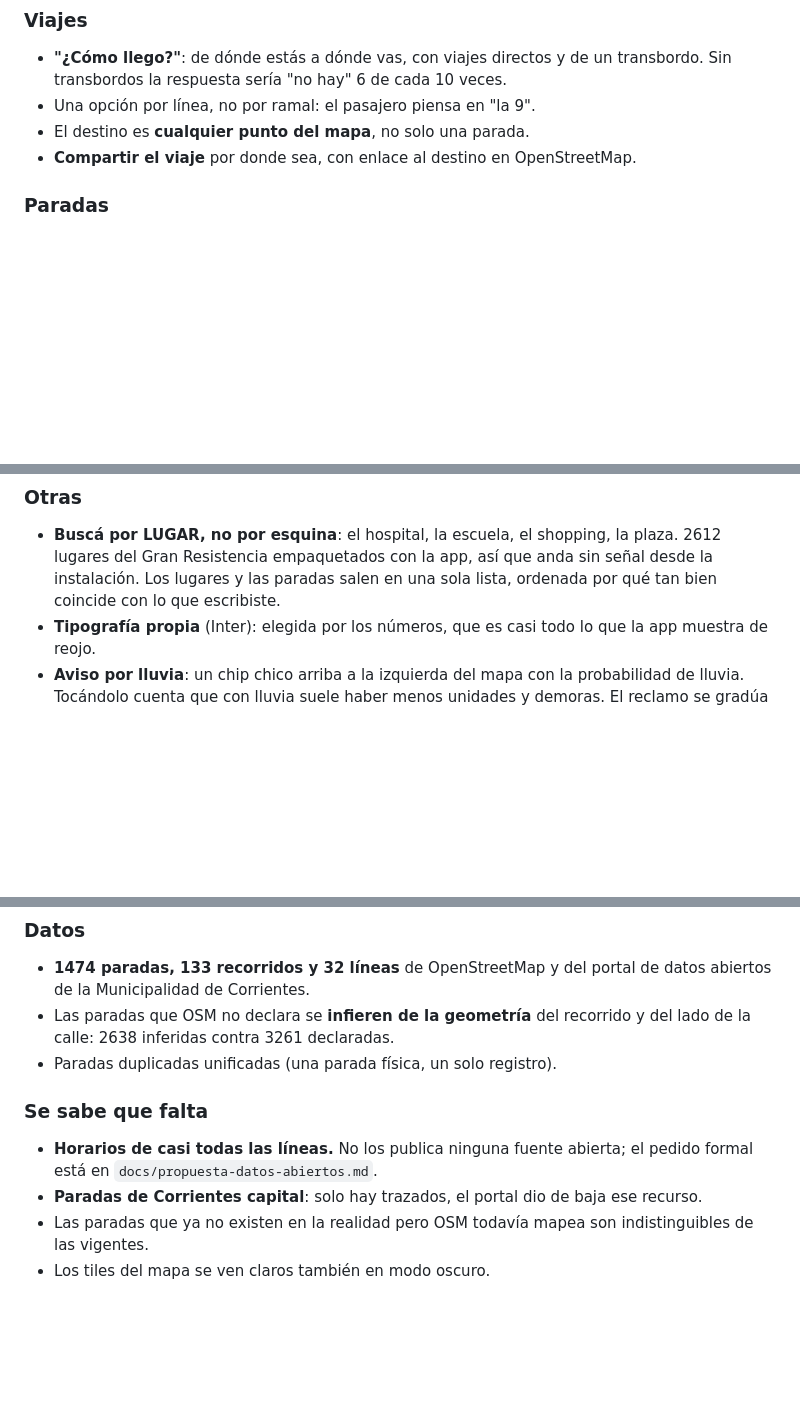
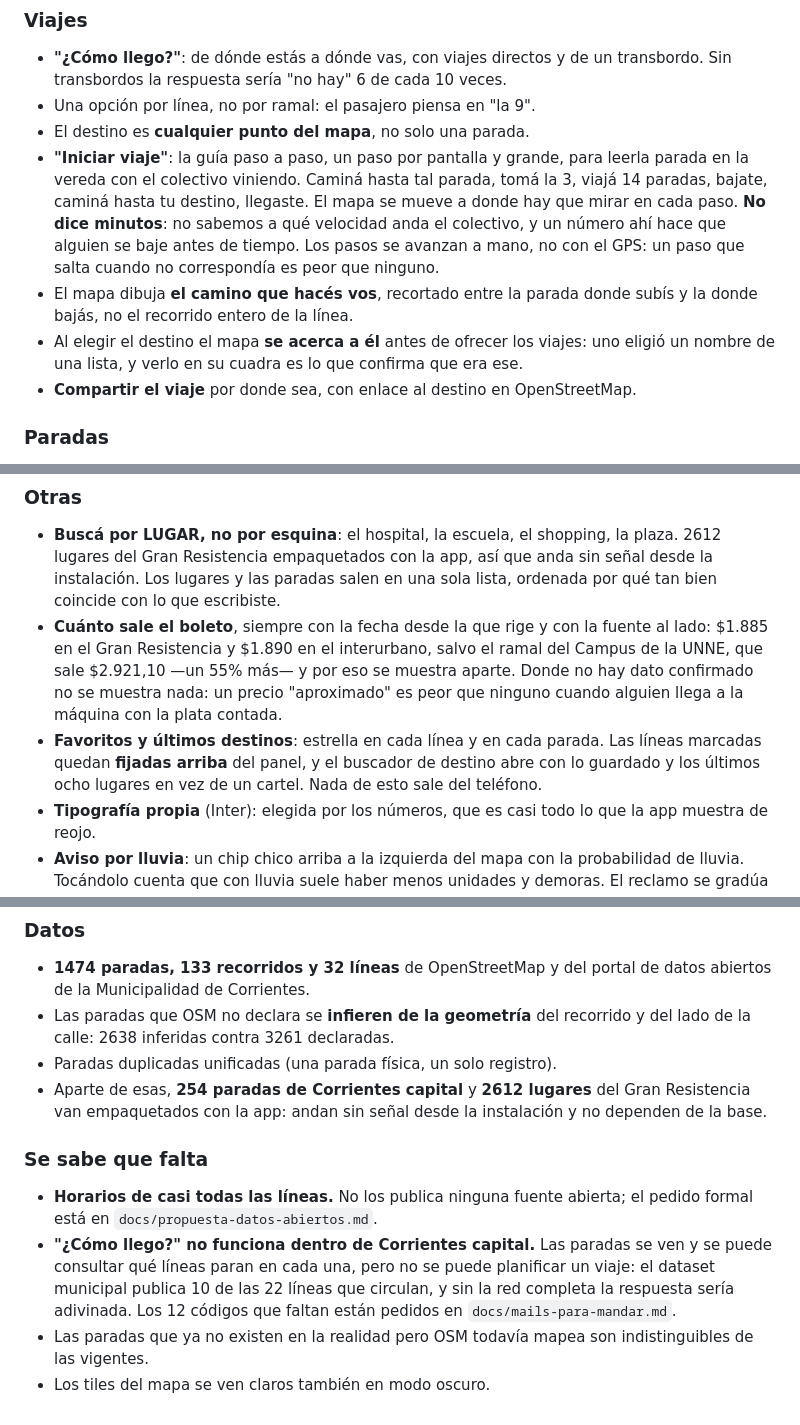
Before and after one commit to avalosddanilo/rutalibre, a Markdown page: CHANGELOG.md, 3 parts joined by grey strips. GitHub-like rendering; blank space fills up the shorter version.

Commit message:
docs: el CHANGELOG cuenta lo que la app hace hoy
Se había quedado cuatro features atrás, y no es un archivo cualquiera: es el
material de la descripción de Play. Tal como estaba vendía de menos y mentía
de más.

Faltaban: la tarifa con su fecha y su fuente, favoritos y últimos destinos,
"Iniciar viaje" con la guía paso a paso, el recorte del trazado al tramo que
uno viaja, el zoom al destino elegido y las 254 paradas de Corrientes.

Y en "se sabe que falta" seguía diciendo que las paradas de Corrientes no
existían, cuando existen desde anteayer. Lo que falta ahí es otra cosa y
conviene decirla bien: dentro de Corrientes no se puede planificar un viaje
porque el municipio publica 10 de las 22 líneas. Ese es el bloqueo, y no es
código.

```diff
--- a/CHANGELOG.md
+++ b/CHANGELOG.md
@@ -34,6 +40,19 @@ Primera versión. Transporte público del **Gran Resistencia** (Chaco) y
   transbordo. Sin transbordos la respuesta sería "no hay" 6 de cada 10 veces.
 - Una opción por línea, no por ramal: el pasajero piensa en "la 9".
 - El destino es **cualquier punto del mapa**, no solo una parada.
+- **"Iniciar viaje"**: la guía paso a paso, un paso por pantalla y grande, para
+  leerla parada en la vereda con el colectivo viniendo. Caminá hasta tal
+  parada, tomá la 3, viajá 14 paradas, bajate, caminá hasta tu destino,
+  llegaste. El mapa se mueve a donde hay que mirar en cada paso.
+  **No dice minutos**: no sabemos a qué velocidad anda el colectivo, y un
+  número ahí hace que alguien se baje antes de tiempo. Los pasos se avanzan a
+  mano, no con el GPS: un paso que salta cuando no correspondía es peor que
+  ninguno.
+- El mapa dibuja **el camino que hacés vos**, recortado entre la parada donde
+  subís y la donde bajás, no el recorrido entero de la línea.
+- Al elegir el destino el mapa **se acerca a él** antes de ofrecer los viajes:
+  uno eligió un nombre de una lista, y verlo en su cuadra es lo que confirma
+  que era ese.
 - **Compartir el viaje** por donde sea, con enlace al destino en OpenStreetMap.
 
 ### Paradas
@@ -59,6 +78,16 @@ Primera versión. Transporte público del **Gran Resistencia** (Chaco) y
   la plaza. 2612 lugares del Gran Resistencia empaquetados con la app, así
   que anda sin señal desde la instalación. Los lugares y las paradas salen en
   una sola lista, ordenada por qué tan bien coincide con lo que escribiste.
+- **Cuánto sale el boleto**, siempre con la fecha desde la que rige y con la
+  fuente al lado: $1.885 en el Gran Resistencia y $1.890 en el interurbano,
+  salvo el ramal del Campus de la UNNE, que sale $2.921,10 —un 55% más— y por
+  eso se muestra aparte. Donde no hay dato confirmado no se muestra nada: un
+  precio "aproximado" es peor que ninguno cuando alguien llega a la máquina
+  con la plata contada.
+- **Favoritos y últimos destinos**: estrella en cada línea y en cada parada.
+  Las líneas marcadas quedan **fijadas arriba** del panel, y el buscador de
+  destino abre con lo guardado y los últimos ocho lugares en vez de un cartel.
+  Nada de esto sale del teléfono.
 - **Tipografía propia** (Inter): elegida por los números, que es casi todo lo
   que la app muestra de reojo.
 - **Aviso por lluvia**: un chip chico arriba a la izquierda del mapa con la
@@ -77,13 +106,19 @@ Primera versión. Transporte público del **Gran Resistencia** (Chaco) y
 - Las paradas que OSM no declara se **infieren de la geometría** del recorrido
   y del lado de la calle: 2638 inferidas contra 3261 declaradas.
 - Paradas duplicadas unificadas (una parada física, un solo registro).
+- Aparte de esas, **254 paradas de Corrientes capital** y **2612 lugares** del
+  Gran Resistencia van empaquetados con la app: andan sin señal desde la
+  instalación y no dependen de la base.
 
 ### Se sabe que falta
 
 - **Horarios de casi todas las líneas.** No los publica ninguna fuente abierta;
   el pedido formal está en `docs/propuesta-datos-abiertos.md`.
-- **Paradas de Corrientes capital**: solo hay trazados, el portal dio de baja
-  ese recurso.
+- **"¿Cómo llego?" no funciona dentro de Corrientes capital.** Las paradas se
+  ven y se puede consultar qué líneas paran en cada una, pero no se puede
+  planificar un viaje: el dataset municipal publica 10 de las 22 líneas que
+  circulan, y sin la red completa la respuesta sería adivinada. Los 12 códigos
+  que faltan están pedidos en `docs/mails-para-mandar.md`.
 - Las paradas que ya no existen en la realidad pero OSM todavía mapea son
   indistinguibles de las vigentes.
 - Los tiles del mapa se ven claros también en modo oscuro.
```
Also changed, not shown: other parts of CHANGELOG.md (+6 -0 lines).
